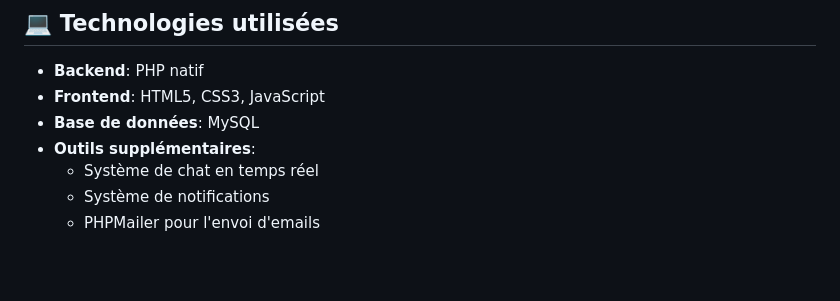
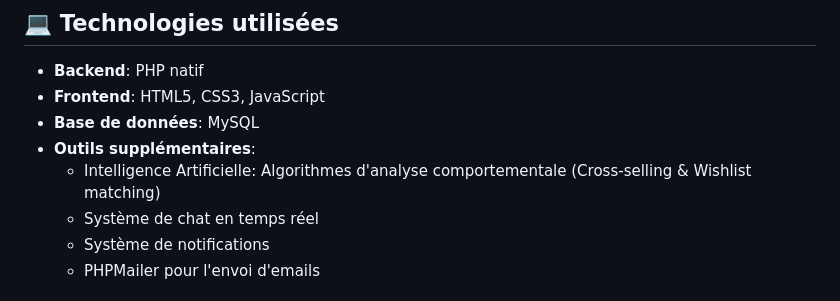
Before and after one commit to binksterrel/bander-sneakers, a Markdown page: README.md, the part around the change. Drawn GitHub-style; blank space fills up the shorter version.

```diff
--- a/README.md
+++ b/README.md
@@ -34,6 +34,7 @@ Bander-Sneakers est une plateforme e-commerce complète dédiée à la vente de
 - **Frontend**: HTML5, CSS3, JavaScript
 - **Base de données**: MySQL
 - **Outils supplémentaires**:
+  - Intelligence Artificielle: Algorithmes d'analyse comportementale (Cross-selling & Wishlist matching)
   - Système de chat en temps réel
   - Système de notifications
   - PHPMailer pour l'envoi d'emails
```
